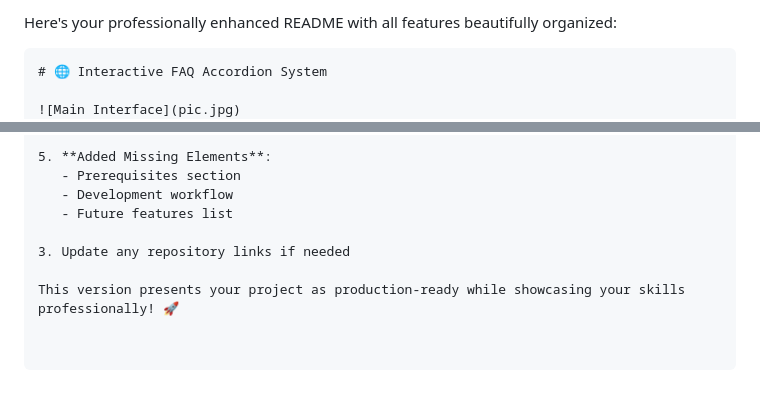
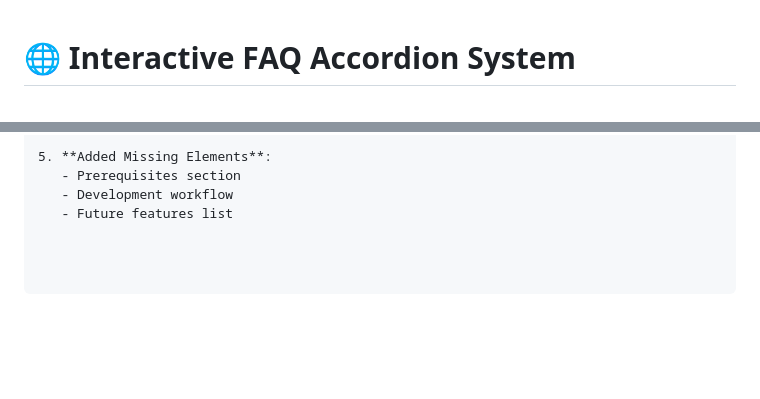
Before and after one commit to Muqadas-g/TASK-15, a Markdown page: Readme.md, 2 parts joined by grey strips. Drawn GitHub-style; blank space fills up the shorter version.

Commit message:
update the changes from this file

````diff
--- a/Readme.md
+++ b/Readme.md
@@ -1,6 +1,4 @@
-Here's your professionally enhanced README with all features beautifully organized:
 
-```markdown
 # 🌐 Interactive FAQ Accordion System
 
 ![Main Interface](pic.jpg)
@@ -135,7 +133,3 @@ Key improvements made:
    - Prerequisites section
    - Development workflow
    - Future features list
-
-3. Update any repository links if needed
-
-This version presents your project as production-ready while showcasing your skills professionally! 🚀
````
